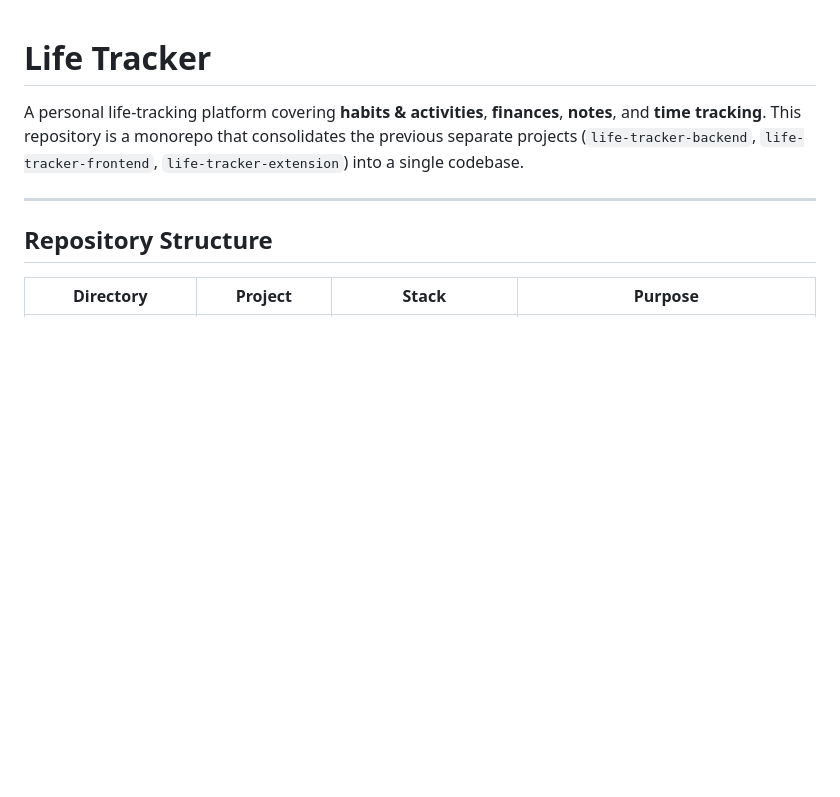
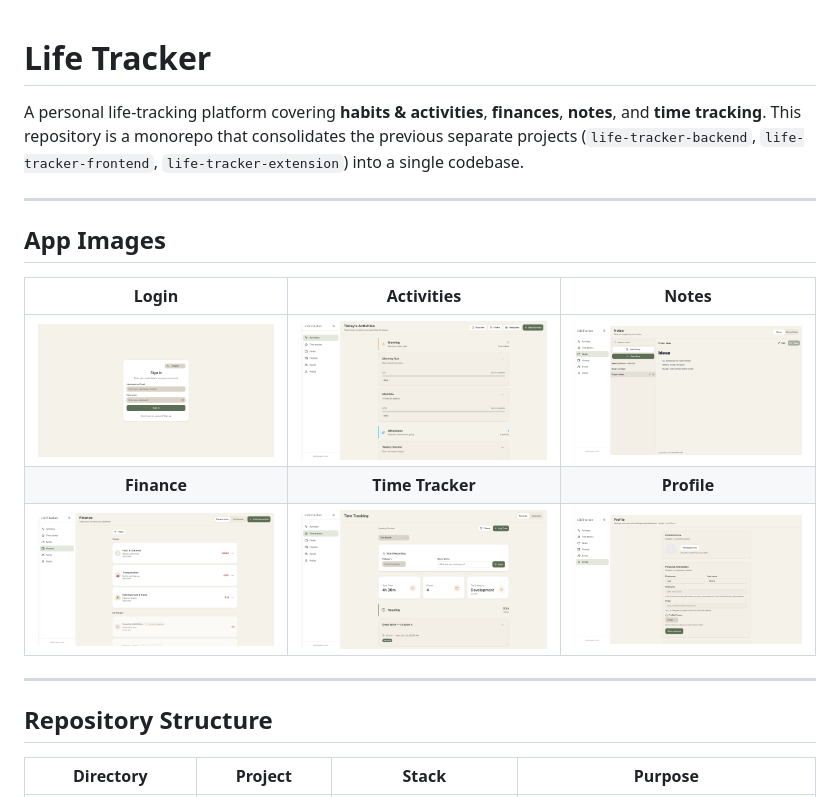
Before and after one commit to LautaroBlasco23/life-tracker, a Markdown page: README.md, the part around the change. Rendered like a GitHub page; pictures changed too: docs/images/activities.png (added), docs/images/finance.png (added), docs/images/login.png (added); blank space fills up the shorter version.

Commit message:
docs: add app images section to README
Capture six 1600x900 screenshots (login, activities, notes, finance,
time tracker, profile) against a seeded demo account and show them in a
new "App Images" grid near the top of the README.

```diff
--- a/README.md
+++ b/README.md
@@ -1,6 +1,16 @@
 # Life Tracker
 
 A personal life-tracking platform covering **habits & activities**, **finances**, **notes**, and **time tracking**. This repository is a monorepo that consolidates the previous separate projects (`life-tracker-backend`, `life-tracker-frontend`, `life-tracker-extension`) into a single codebase.
+
+---
+
+## App Images
+
+| Login | Activities | Notes |
+|:-:|:-:|:-:|
+| ![Login](docs/images/login.png) | ![Activities](docs/images/activities.png) | ![Notes](docs/images/notes.png) |
+| **Finance** | **Time Tracker** | **Profile** |
+| ![Finance](docs/images/finance.png) | ![Time Tracker](docs/images/time.png) | ![Profile](docs/images/profile.png) |
 
 ---
 
```
